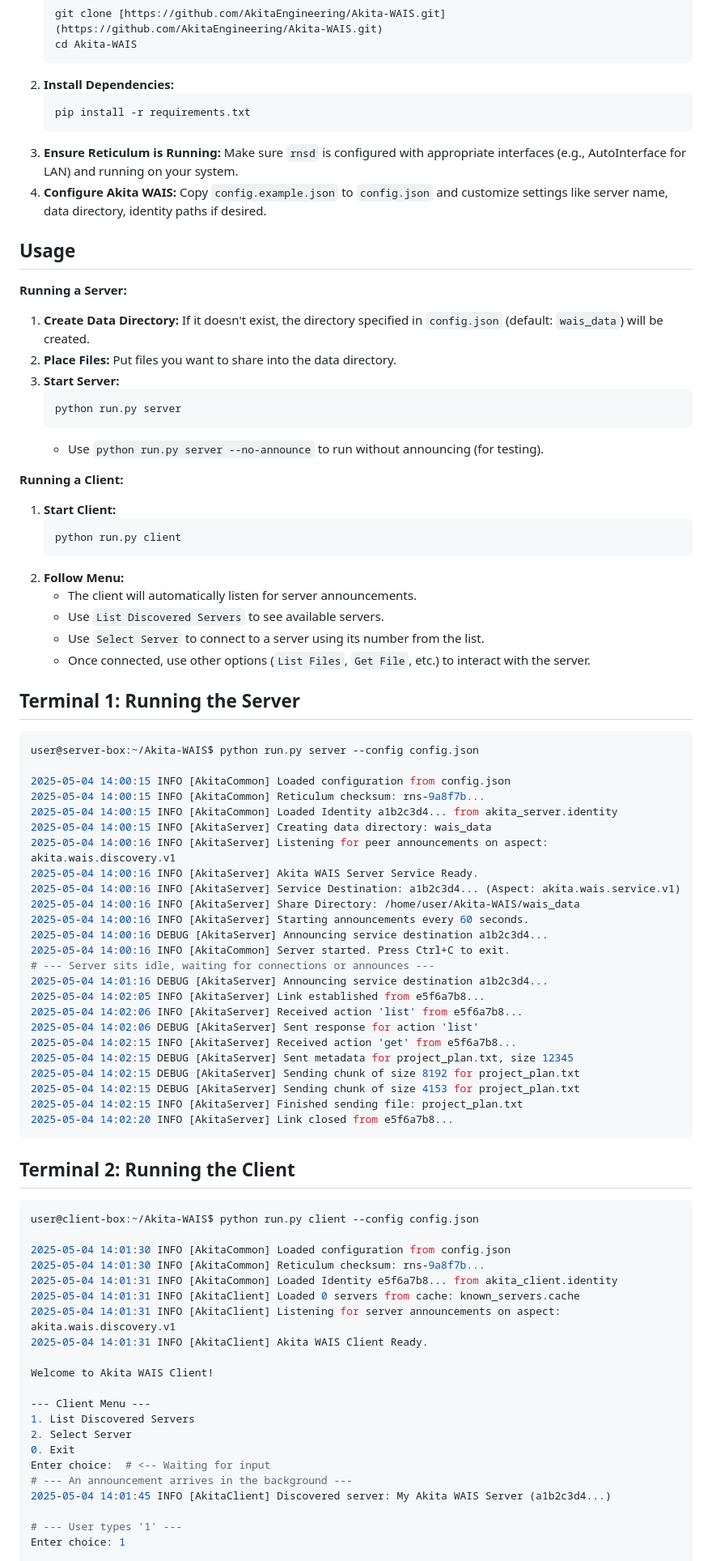
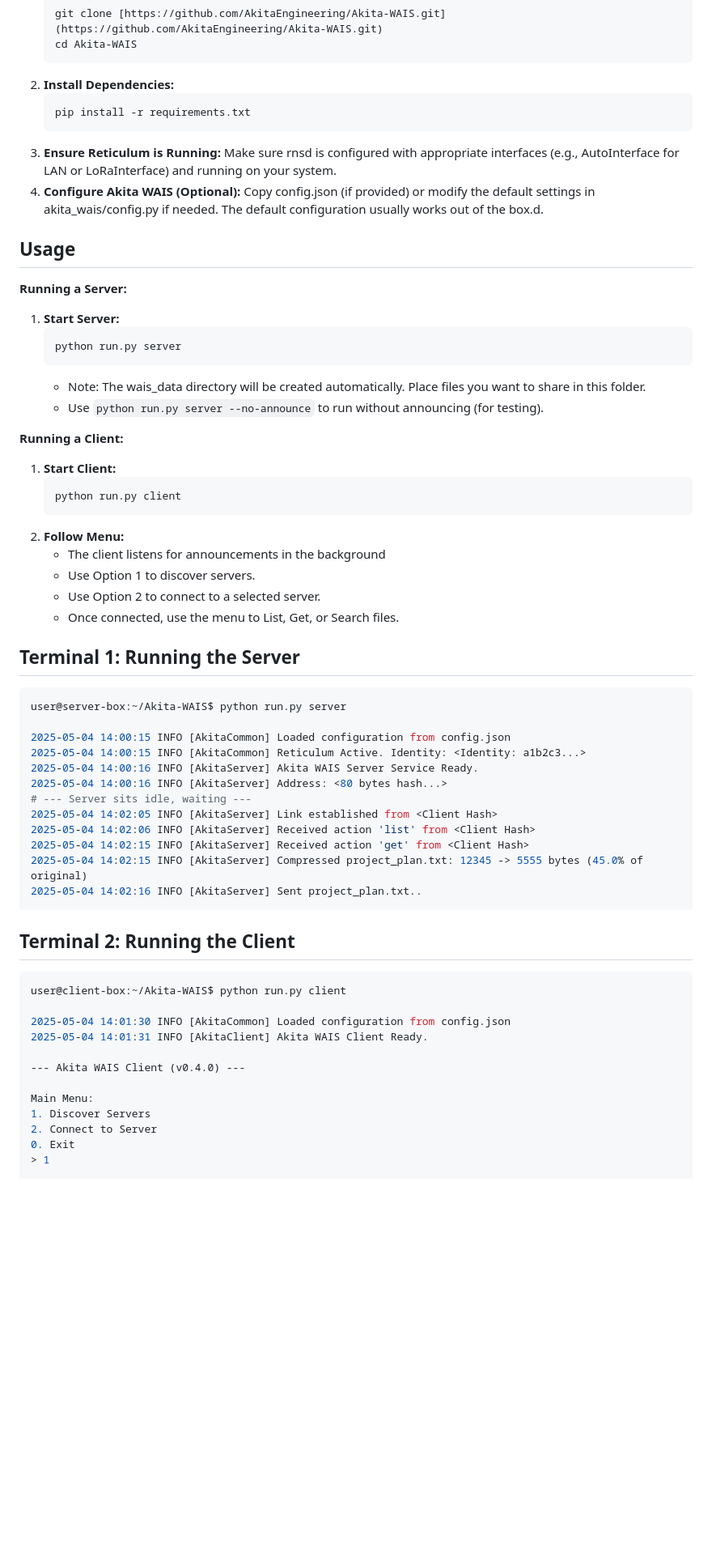
Before and after one commit to AkitaEngineering/Akita-WAIS, a Markdown page: README.md, the part around one of its changes. Shown at 81% size. Rendered like a GitHub page; blank space fills up the shorter version.

````diff
--- a/README.md
+++ b/README.md
@@ -35,19 +40,18 @@ Akita WAIS is a decentralized Wide Area Information Server (WAIS) implementation
     ```bash
     pip install -r requirements.txt
     ```
-3.  **Ensure Reticulum is Running:** Make sure `rnsd` is configured with appropriate interfaces (e.g., AutoInterface for LAN) and running on your system.
-4.  **Configure Akita WAIS:** Copy `config.example.json` to `config.json` and customize settings like server name, data directory, identity paths if desired.
+3.  **Ensure Reticulum is Running:** Make sure rnsd is configured with appropriate interfaces (e.g., AutoInterface for LAN or LoRaInterface) and running on your system.
+4.  **Configure Akita WAIS (Optional):** Copy config.json (if provided) or modify the default settings in akita_wais/config.py if needed. The default configuration usually works out of the box.d.
 
 ## Usage
 
 **Running a Server:**
 
-1.  **Create Data Directory:** If it doesn't exist, the directory specified in `config.json` (default: `wais_data`) will be created.
-2.  **Place Files:** Put files you want to share into the data directory.
-3.  **Start Server:**
+1.  **Start Server:**
     ```bash
     python run.py server
     ```
+    * Note: The wais_data directory will be created automatically. Place files you want to share in this folder.
     * Use `python run.py server --no-announce` to run without announcing (for testing).
 
 **Running a Client:**
@@ -57,61 +61,40 @@ Akita WAIS is a decentralized Wide Area Information Server (WAIS) implementation
     python run.py client
     ```
 2.  **Follow Menu:**
-    * The client will automatically listen for server announcements.
-    * Use `List Discovered Servers` to see available servers.
-    * Use `Select Server` to connect to a server using its number from the list.
-    * Once connected, use other options (`List Files`, `Get File`, etc.) to interact with the server.
+    * The client listens for announcements in the background
+    * Use Option 1 to discover servers.
+    * Use Option 2 to connect to a selected server.
+    * Once connected, use the menu to List, Get, or Search files.
 
 ## Terminal 1: Running the Server
 
 ```Bash
-user@server-box:~/Akita-WAIS$ python run.py server --config config.json
+user@server-box:~/Akita-WAIS$ python run.py server
 
 2025-05-04 14:00:15 INFO [AkitaCommon] Loaded configuration from config.json
-2025-05-04 14:00:15 INFO [AkitaCommon] Reticulum checksum: rns-9a8f7b...
-2025-05-04 14:00:15 INFO [AkitaCommon] Loaded Identity a1b2c3d4... from akita_server.identity
-2025-05-04 14:00:15 INFO [AkitaServer] Creating data directory: wais_data
-2025-05-04 14:00:16 INFO [AkitaServer] Listening for peer announcements on aspect: akita.wais.discovery.v1
+2025-05-04 14:00:15 INFO [AkitaCommon] Reticulum Active. Identity: <Identity: a1b2c3...>
 2025-05-04 14:00:16 INFO [AkitaServer] Akita WAIS Server Service Ready.
-2025-05-04 14:00:16 INFO [AkitaServer] Service Destination: a1b2c3d4... (Aspect: akita.wais.service.v1)
-2025-05-04 14:00:16 INFO [AkitaServer] Share Directory: /home/user/Akita-WAIS/wais_data
-2025-05-04 14:00:16 INFO [AkitaServer] Starting announcements every 60 seconds.
-2025-05-04 14:00:16 DEBUG [AkitaServer] Announcing service destination a1b2c3d4...
-2025-05-04 14:00:16 INFO [AkitaCommon] Server started. Press Ctrl+C to exit.
-# --- Server sits idle, waiting for connections or announces ---
-2025-05-04 14:01:16 DEBUG [AkitaServer] Announcing service destination a1b2c3d4...
-2025-05-04 14:02:05 INFO [AkitaServer] Link established from e5f6a7b8...
-2025-05-04 14:02:06 INFO [AkitaServer] Received action 'list' from e5f6a7b8...
-2025-05-04 14:02:06 DEBUG [AkitaServer] Sent response for action 'list'
-2025-05-04 14:02:15 INFO [AkitaServer] Received action 'get' from e5f6a7b8...
-2025-05-04 14:02:15 DEBUG [AkitaServer] Sent metadata for project_plan.txt, size 12345
-2025-05-04 14:02:15 DEBUG [AkitaServer] Sending chunk of size 8192 for project_plan.txt
-2025-05-04 14:02:15 DEBUG [AkitaServer] Sending chunk of size 4153 for project_plan.txt
-2025-05-04 14:02:15 INFO [AkitaServer] Finished sending file: project_plan.txt
-2025-05-04 14:02:20 INFO [AkitaServer] Link closed from e5f6a7b8...
+2025-05-04 14:00:16 INFO [AkitaServer] Address: <80 bytes hash...>
+# --- Server sits idle, waiting ---
+2025-05-04 14:02:05 INFO [AkitaServer] Link established from <Client Hash>
+2025-05-04 14:02:06 INFO [AkitaServer] Received action 'list' from <Client Hash>
+2025-05-04 14:02:15 INFO [AkitaServer] Received action 'get' from <Client Hash>
+2025-05-04 14:02:15 INFO [AkitaServer] Compressed project_plan.txt: 12345 -> 5555 bytes (45.0% of original)
+2025-05-04 14:02:16 INFO [AkitaServer] Sent project_plan.txt..
 ```
 ## Terminal 2: Running the Client
 ```Bash
-user@client-box:~/Akita-WAIS$ python run.py client --config config.json
+user@client-box:~/Akita-WAIS$ python run.py client
 
 2025-05-04 14:01:30 INFO [AkitaCommon] Loaded configuration from config.json
-2025-05-04 14:01:30 INFO [AkitaCommon] Reticulum checksum: rns-9a8f7b...
-2025-05-04 14:01:31 INFO [AkitaCommon] Loaded Identity e5f6a7b8... from akita_client.identity
-2025-05-04 14:01:31 INFO [AkitaClient] Loaded 0 servers from cache: known_servers.cache
-2025-05-04 14:01:31 INFO [AkitaClient] Listening for server announcements on aspect: akita.wais.discovery.v1
 2025-05-04 14:01:31 INFO [AkitaClient] Akita WAIS Client Ready.
 
-Welcome to Akita WAIS Client!
+--- Akita WAIS Client (v0.4.0) ---
 
---- Client Menu ---
-1. List Discovered Servers
-2. Select Server
+Main Menu:
+1. Discover Servers
+2. Connect to Server
 0. Exit
-Enter choice:  # <-- Waiting for input
-# --- An announcement arrives in the background ---
-2025-05-04 14:01:45 INFO [AkitaClient] Discovered server: My Akita WAIS Server (a1b2c3d4...)
-
-# --- User types '1' ---
-Enter choice: 1
+> 1
 
 --- Discovered Servers ---
````
Also changed, not shown: other parts of README.md (+35 -85 lines).
